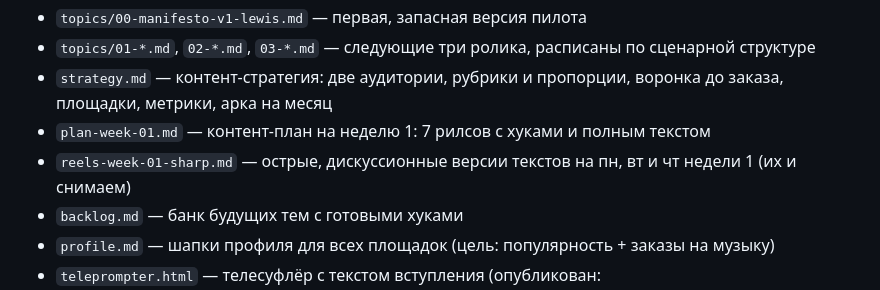
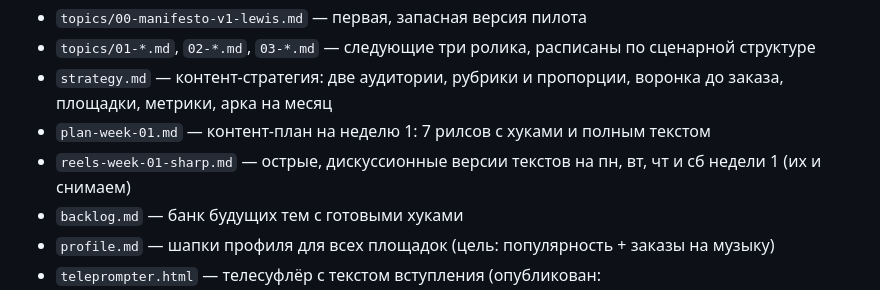
Before and after one commit to jlvceramics-maker/Juls, a Markdown page: retrograd/CLAUDE.md, the part around the change. Rendered like a GitHub page.

```diff
--- a/retrograd/CLAUDE.md
+++ b/retrograd/CLAUDE.md
@@ -26,7 +26,7 @@
 - `topics/01-*.md`, `02-*.md`, `03-*.md` — следующие три ролика, расписаны по сценарной структуре
 - `strategy.md` — контент-стратегия: две аудитории, рубрики и пропорции, воронка до заказа, площадки, метрики, арка на месяц
 - `plan-week-01.md` — контент-план на неделю 1: 7 рилсов с хуками и полным текстом
-- `reels-week-01-sharp.md` — острые, дискуссионные версии текстов на пн, вт и чт недели 1 (их и снимаем)
+- `reels-week-01-sharp.md` — острые, дискуссионные версии текстов на пн, вт, чт и сб недели 1 (их и снимаем)
 - `backlog.md` — банк будущих тем с готовыми хуками
 - `profile.md` — шапки профиля для всех площадок (цель: популярность + заказы на музыку)
 - `teleprompter.html` — телесуфлёр с текстом вступления (опубликован: https://claude.ai/artifact/2fbyCRYXYBByyCayjwU2QQ)
```
Also changed, not shown: retrograd/plan-week-01.md (+1 -1 lines), retrograd/reels-week-01-sharp.md (+57 -1 lines).
